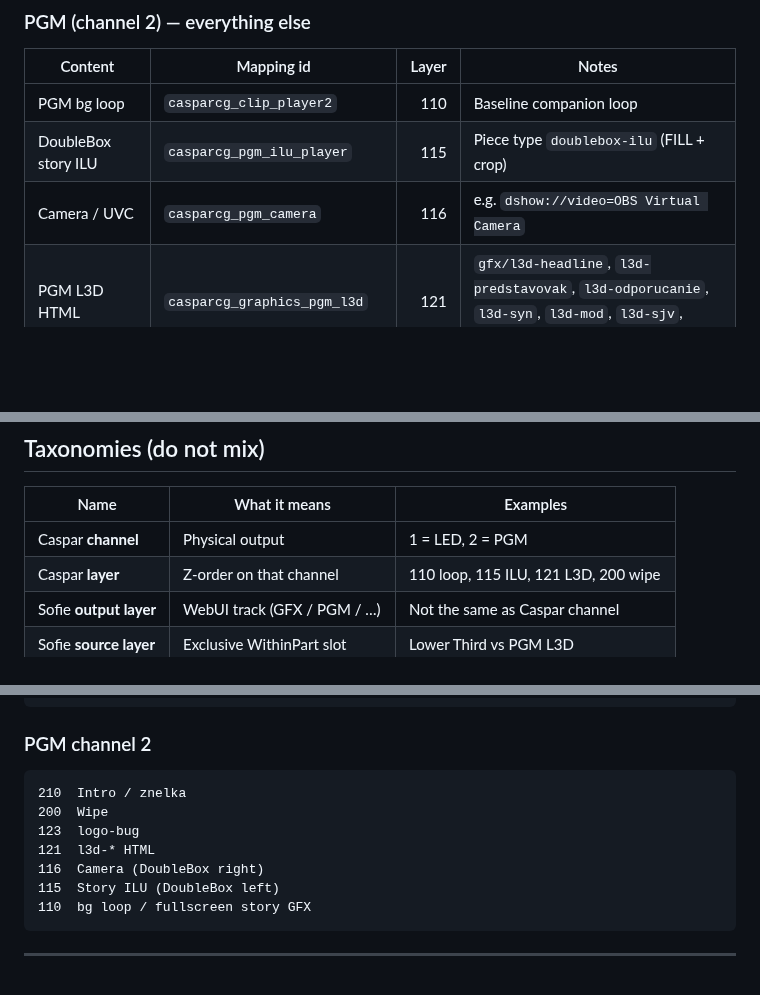
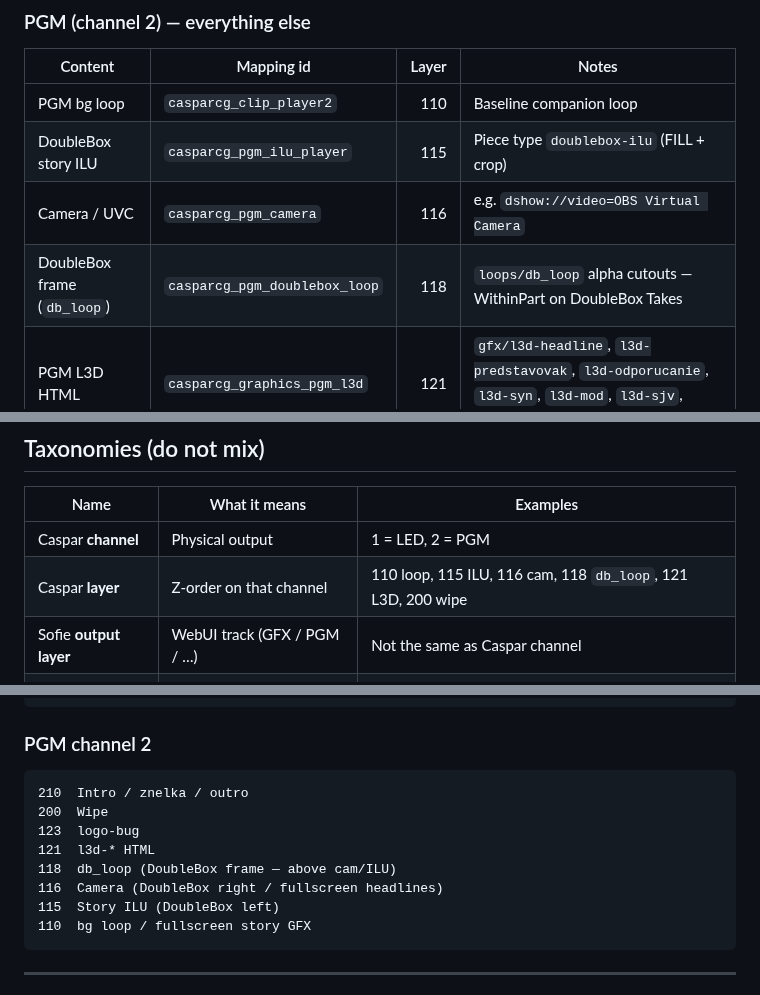
Before and after one commit to tojemoc/sofie, a Markdown page: docs/integration/OUTPUT_TOPOLOGY.md, 3 parts joined by grey strips. GitHub-like rendering; blank space fills up the shorter version.

Commit message:
Document db_loop on PGM layer 118 in OUTPUT_TOPOLOGY
Add Sofie mapping casparcg_pgm_doublebox_loop to the PGM map, cheat sheet,
and z-order stack so topology matches blueprints.

Co-authored-by: Jakub Doboš <kubo6472@users.noreply.github.com>

````diff
--- a/docs/integration/OUTPUT_TOPOLOGY.md
+++ b/docs/integration/OUTPUT_TOPOLOGY.md
@@ -50,6 +50,7 @@ story VT/SYN fullscreen, no Presenter MOD.
 | PGM bg loop | `casparcg_clip_player2` | 110 | Baseline companion loop |
 | DoubleBox story ILU | `casparcg_pgm_ilu_player` | 115 | Piece type `doublebox-ilu` (FILL + crop) |
 | Camera / UVC | `casparcg_pgm_camera` | 116 | e.g. `dshow://video=OBS Virtual Camera` |
+| DoubleBox frame (`db_loop`) | `casparcg_pgm_doublebox_loop` | 118 | `loops/db_loop` alpha cutouts — WithinPart on DoubleBox Takes |
 | PGM L3D HTML | `casparcg_graphics_pgm_l3d` | 121 | `gfx/l3d-headline`, `l3d-predstavovak`, `l3d-odporucanie`, `l3d-syn`, `l3d-mod`, `l3d-sjv`, `l3d-sport` |
 | Logo-bug | `casparcg_graphics_logo` | 123 | `gfx/logo-bug` — PGM only |
 | Alpha wipe | `casparcg_effects_player_pgm` | 200 | `wipes/wipe` on Take into part |
@@ -106,7 +108,7 @@ Check in order:
 | Name | What it means | Examples |
 |------|---------------|----------|
 | Caspar **channel** | Physical output | 1 = LED, 2 = PGM |
-| Caspar **layer** | Z-order on that channel | 110 loop, 115 ILU, 121 L3D, 200 wipe |
+| Caspar **layer** | Z-order on that channel | 110 loop, 115 ILU, 116 cam, 118 `db_loop`, 121 L3D, 200 wipe |
 | Sofie **output layer** | WebUI track (GFX / PGM / …) | Not the same as Caspar channel |
 | Sofie **source layer** | Exclusive WithinPart slot | Lower Third vs PGM L3D |
 | Media **folder** | Disk under media-path | `clips/`, `loops/`, `wipes/`, `assets/` |
@@ -136,11 +138,12 @@ not “Caspar PLAY failed”. See [`assets/README.md`](../../assets/README.md).
 ### PGM channel 2
 
 ```text
-210  Intro / znelka
+210  Intro / znelka / outro
 200  Wipe
 123  logo-bug
 121  l3d-* HTML
-116  Camera (DoubleBox right)
+118  db_loop (DoubleBox frame — above cam/ILU)
+116  Camera (DoubleBox right / fullscreen headlines)
 115  Story ILU (DoubleBox left)
 110  bg loop / fullscreen story GFX
 ```
````
Also changed, not shown: other parts of docs/integration/OUTPUT_TOPOLOGY.md (+1 -0 lines).
